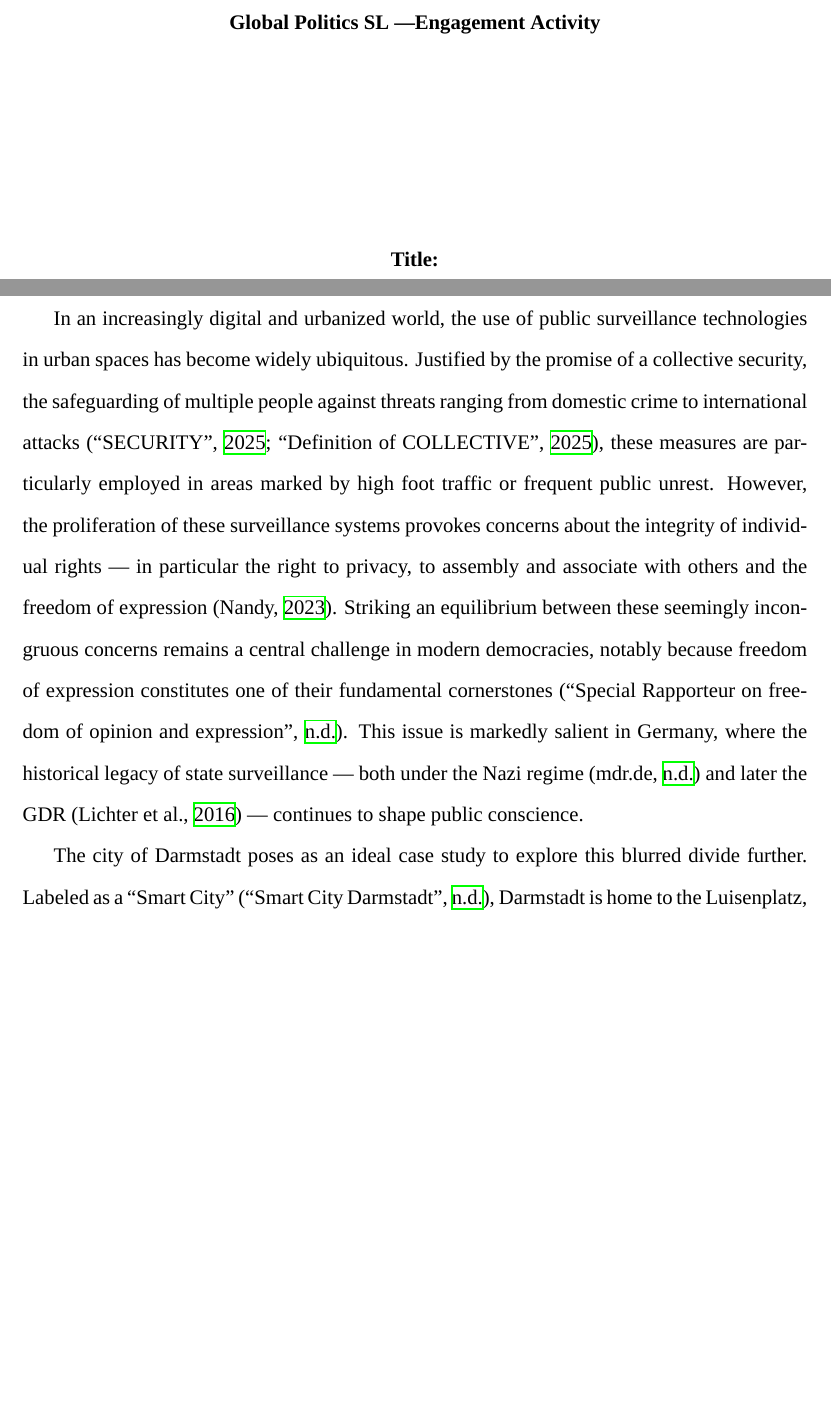
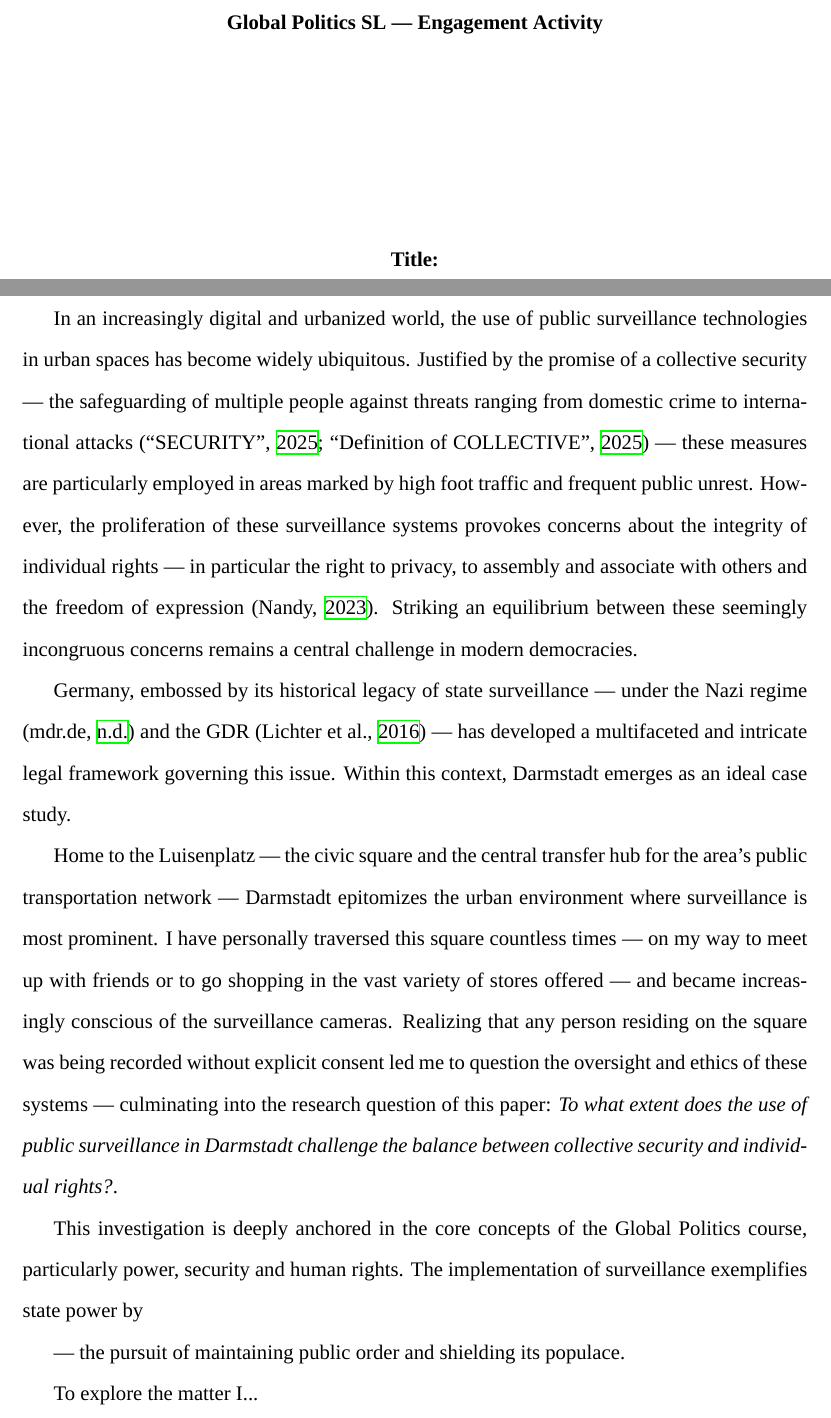
Before and after one commit to NicolasKelbel/IA_GlobalPolitics, a LaTeX document (main.tex): two parts of pages 1 and 2 of 3, joined at a grey line, cut so that both start at the same text, the shorter picture padded with empty space. Compiled offline with XeLaTeX; a missing font is replaced by an installed copy or a similar font.

Commit message:
Save on 2025-07-30 22:53:27

```diff
--- a/main.tex
+++ b/main.tex
@@ -22,7 +22,7 @@
 	\begin{titlepage}
 		\centering
 
-		\textbf{Global Politics SL \textemdash Engagement Activity}
+		\textbf{Global Politics SL \textemdash\ Engagement Activity}
 
 		\vspace*{4cm}
 
@@ -43,9 +43,21 @@
 	\end{titlepage}
 
 
-	In an increasingly digital and urbanized world, the use of public surveillance technologies in urban spaces has become widely ubiquitous. Justified by the promise of a collective security, the safeguarding of multiple people against threats ranging from domestic crime to international attacks \parencites{noauthor_security_2025}{noauthor_collective_2025}, these measures are particularly employed in areas marked by high foot traffic or frequent public unrest. However, the proliferation of these surveillance systems provokes concerns about the integrity of individual rights \textemdash\ in particular the right to privacy, to assembly and associate with others and the freedom of expression \parencite{nandy2023}. Striking an equilibrium between these seemingly incongruous concerns remains a central challenge in modern democracies, notably because freedom of expression constitutes one of their fundamental cornerstones \parencite{noauthor_special_nodate}. This issue is markedly salient in Germany, where the historical legacy of state surveillance \textemdash\ both under the Nazi regime \parencite{mdrde_uberwachung_nodate} and later the GDR \parencite{lichter_loeffler_siegloch2016} \textemdash\ continues to shape public conscience.
+	In an increasingly digital and urbanized world, the use of public surveillance technologies in urban spaces has become widely ubiquitous. Justified by the promise of a collective security \textemdash\ the safeguarding of multiple people against threats ranging from domestic crime to international attacks \parencites{noauthor_security_2025}{noauthor_collective_2025} \textemdash\ these measures are particularly employed in areas marked by high foot traffic and frequent public unrest. However, the proliferation of these surveillance systems provokes concerns about the integrity of individual rights \textemdash\ in particular the right to privacy, to assembly and associate with others and the freedom of expression \parencite{nandy2023}. Striking an equilibrium between these seemingly incongruous concerns remains a central challenge in modern democracies.
 
-	The city of Darmstadt poses as an ideal case study to explore this blurred divide further. Labeled as a ``Smart City'' \parencite{noauthor_smart_nodate}, Darmstadt is home to the Luisenplatz,
+	Germany, embossed by its historical legacy of state surveillance \textemdash\ under the Nazi regime \parencite{mdrde_uberwachung_nodate} and the GDR \parencite{lichter_loeffler_siegloch2016} \textemdash\ has developed a multifaceted and intricate legal framework governing this issue. Within this context, Darmstadt emerges as an ideal case study.
+
+	Home to the Luisenplatz \textemdash\ the civic square and the central transfer hub for the area's public transportation network \textemdash\ Darmstadt epitomizes the urban environment where surveillance is most prominent. I have personally traversed this square countless times \textemdash\ on my way to meet up with friends or to go shopping in the vast variety of stores offered \textemdash\ and became increasingly conscious of the surveillance cameras. Realizing that any person residing on the square was being recorded without explicit consent led me to question the oversight and ethics of these systems \textemdash\ culminating into the research question of this paper: \textit{To what extent does the use of public surveillance in Darmstadt challenge the balance between collective security and individual rights?}.
+
+	This investigation is deeply anchored in the core concepts of the Global Politics course, particularly power, security and human rights. The implementation of surveillance exemplifies state power by
+
+	\textemdash\ the pursuit of maintaining public order and shielding its populace.
+
+	To explore the matter I...
+
+
+
+
 
 
 
```
Also changed, not shown: references.bib (+16 -0 lines), main.bbl, main.pdf, 6 other files.
